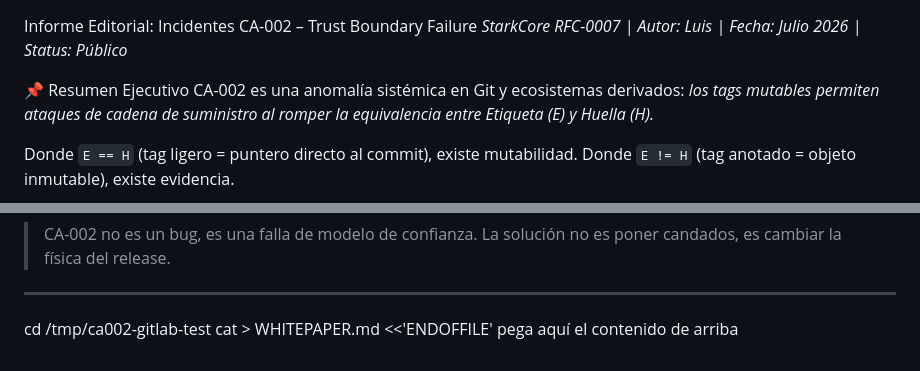
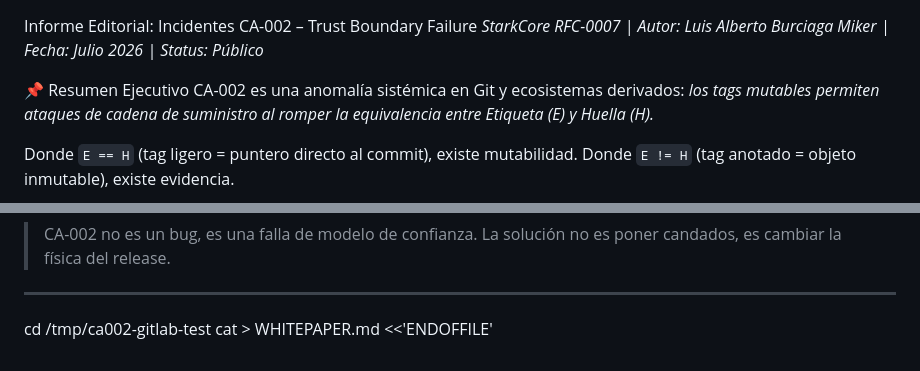
Before and after one commit to SolvensAmoris/starkcore-hri, a Markdown page: WHITEPAPER.md, 2 parts joined by grey strips. GitHub-like rendering.

```diff
--- a/WHITEPAPER.md
+++ b/WHITEPAPER.md
@@ -1,6 +1,6 @@
 
 Informe Editorial: Incidentes CA-002 – Trust Boundary Failure
-*StarkCore RFC-0007 | Autor: Luis | Fecha: Julio 2026 | Status: Público*
+*StarkCore RFC-0007 | Autor: Luis Alberto Burciaga Miker | Fecha: Julio 2026 | Status: Público*
 
 📌 Resumen Ejecutivo
 CA-002 es una anomalía sistémica en Git y ecosistemas derivados: *los tags mutables permiten ataques de cadena de suministro al romper la equivalencia entre Etiqueta (E) y Huella (H).*
@@ -61,4 +61,3 @@ El timeline demuestra que CA-002 es un patrón repetido en GitHub, GitLab y Comp
 
 cd /tmp/ca002-gitlab-test
 cat > WHITEPAPER.md <<'ENDOFFILE'
-pega aquí el contenido de arriba
```
